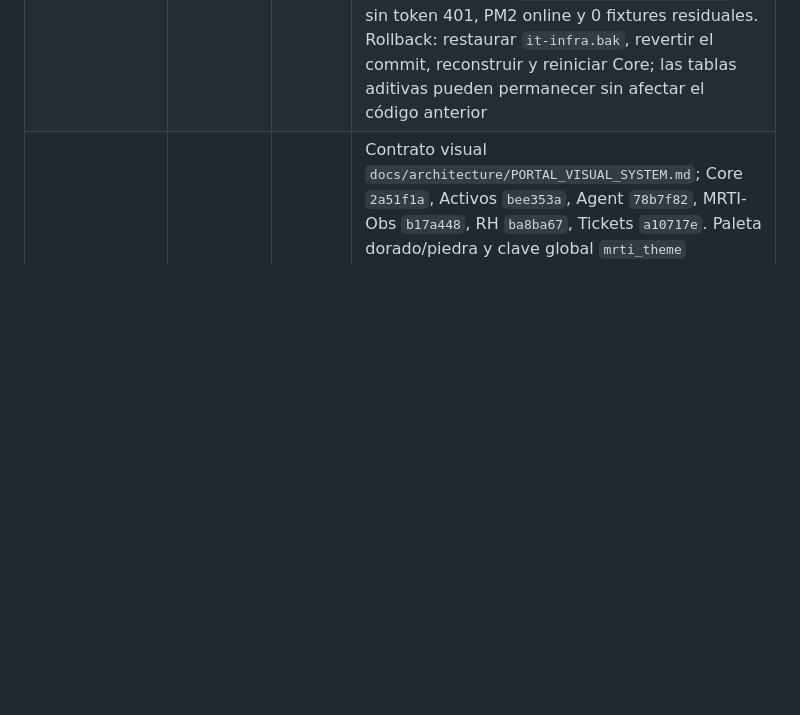
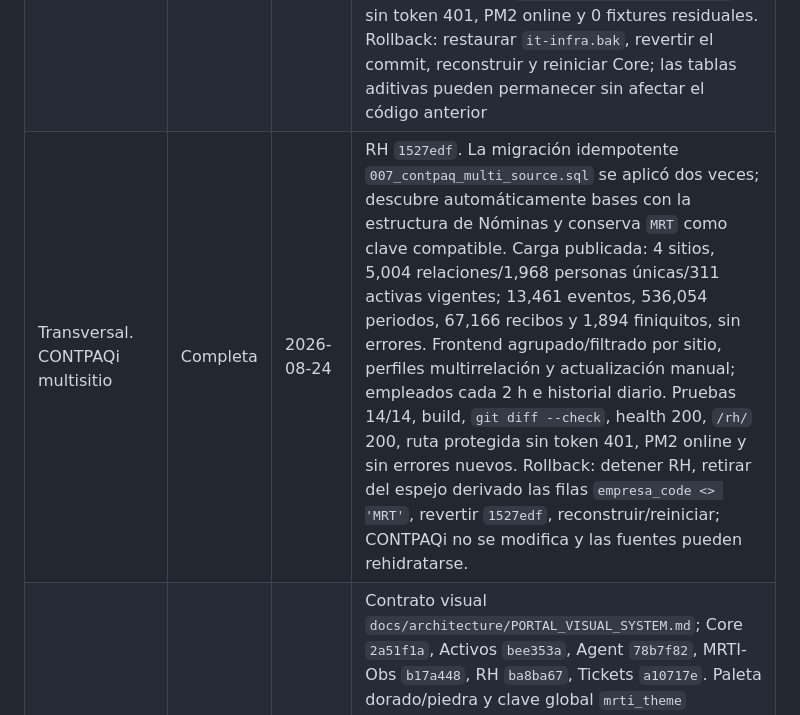
Before and after one commit to jromanMRT/MRTI, a Markdown page: docs/architecture/CORE_INFRA_MIGRATION_GUIDE.md, the part around one of its changes. Rendered like a GitHub page; blank space fills up the shorter version.

Commit message:
docs: registrar integracion CONTPAQi multisitio

```diff
--- a/docs/architecture/CORE_INFRA_MIGRATION_GUIDE.md
+++ b/docs/architecture/CORE_INFRA_MIGRATION_GUIDE.md
@@ -631,6 +631,7 @@ Actualizar una fila solo con evidencia verificable.
 | 5. Limpiar identidad de Infra | En progreso | 2026-08-11 | Corrección urgente (no la fase formal): `MRTI-Infra@bed41ff` — `authRequired`/`socket.js` ya no leen la copia congelada de identidad, le preguntan a Core; de paso se corrigió un bug propio (fallback `MRTI_CORE_URL` en `mrti.js` apuntando mal) y se quitó `user_profiles` de `meta.js`. **Pendiente lo formal:** retirar el router `/api/auth` propio de Infra (sigue como respaldo de rollback de la Fase 4) y el frontend de administración de usuarios — requiere confirmar primero un período de tráfico cero |
 | 6. Frontera MRTI-Obs/Activos | En progreso | 2026-08-12 | Activos `1ef90d8`; MRTI-Obs (repo aún llamado `MRTI-Infra`) `06ea319`; Core `42cb7fc`. Migraciones aplicadas; Core 10/10, Obs 10/10, Activos 2/2; builds OK; PM2 `mrti-core-api`, `mrti-activos-api`, `mrti-obs-api` online; health checks 200. Nginx activo: `/mrti-obs/` 200 y compatibilidad `/mrti-infra/*` 301. Preparación de fuente externa: Activos `1d83670`, 5/5 pruebas, build y audit OK, health 200; no hubo conexión ni escrituras externas. Corrección de Sitios: Obs `9c9fb1a`, 10/10 pruebas, typecheck/build OK, API sin token 401; topología real 8/1/0/0 sin huérfanos. Pantalla en blanco: Obs `cee63ef`, URL heredada 301 conservando `/sites`, ruta/JS/CSS/chunk 200. Pendiente: conciliar manualmente 24 dispositivos, completar la jerarquía física con datos reales y diseñar la importación al recibir el catálogo real |
 | 7. Dashboard personal extensible | Completa | 2026-08-12 | Core `3d929ab`; RH `67455b5`; Activos `MRTI-Activos@f6db4c9`; Tickets `MRTI-Tickets@6ba7022`; widgets independientes `MRTI@8b5d289`; notificaciones consolidadas `MRTI@473a43f`; evolución visual `MRTI@8a64f92`; catálogo dinámico y auditoría `MRTI@3e3a9be`: migración aplicada y segunda ejecución idempotente, contratos 17/17 a través de Nginx, build y audit (0 vulnerabilidades), `/api/portal/v1/applications` sin token 401, PM2 online y 0 fixtures residuales. Rollback: restaurar `it-infra.bak`, revertir el commit, reconstruir y reiniciar Core; las tablas aditivas pueden permanecer sin afectar el código anterior |
+| Transversal. CONTPAQi multisitio | Completa | 2026-08-24 | RH `1527edf`. La migración idempotente `007_contpaq_multi_source.sql` se aplicó dos veces; descubre automáticamente bases con la estructura de Nóminas y conserva `MRT` como clave compatible. Carga publicada: 4 sitios, 5,004 relaciones/1,968 personas únicas/311 activas vigentes; 13,461 eventos, 536,054 periodos, 67,166 recibos y 1,894 finiquitos, sin errores. Frontend agrupado/filtrado por sitio, perfiles multirrelación y actualización manual; empleados cada 2 h e historial diario. Pruebas 14/14, build, `git diff --check`, health 200, `/rh/` 200, ruta protegida sin token 401, PM2 online y sin errores nuevos. Rollback: detener RH, retirar del espejo derivado las filas `empresa_code <> 'MRT'`, revertir `1527edf`, reconstruir/reiniciar; CONTPAQi no se modifica y las fuentes pueden rehidratarse. |
 | Transversal. Sistema visual del portal | Completa | 2026-08-24 | Contrato visual `docs/architecture/PORTAL_VISUAL_SYSTEM.md`; Core `2a51f1a`, Activos `bee353a`, Agent `78b7f82`, MRTI-Obs `b17a448`, RH `ba8ba67`, Tickets `a10717e`. Paleta dorado/piedra y clave global `mrti_theme` verificadas en claro/oscuro; Core y Tickets incorporan shell lateral responsive, Agent incorpora sidebar/drawer y deja la paleta azul fija, y las gráficas/racks de Obs usan tokens temáticos. Builds 5/5, typecheck Obs/Tickets correcto, pruebas Tickets 2/2, `git diff --check` limpio y smoke local 6/6 con HTTP 200. Rollback: revertir el commit correspondiente y reconstruir sólo ese frontend; no hay migraciones, APIs ni datos modificados |
 
 ## 10. Registro de decisiones
```
Also changed, not shown: other parts of docs/architecture/CORE_INFRA_MIGRATION_GUIDE.md (+1 -0 lines).
